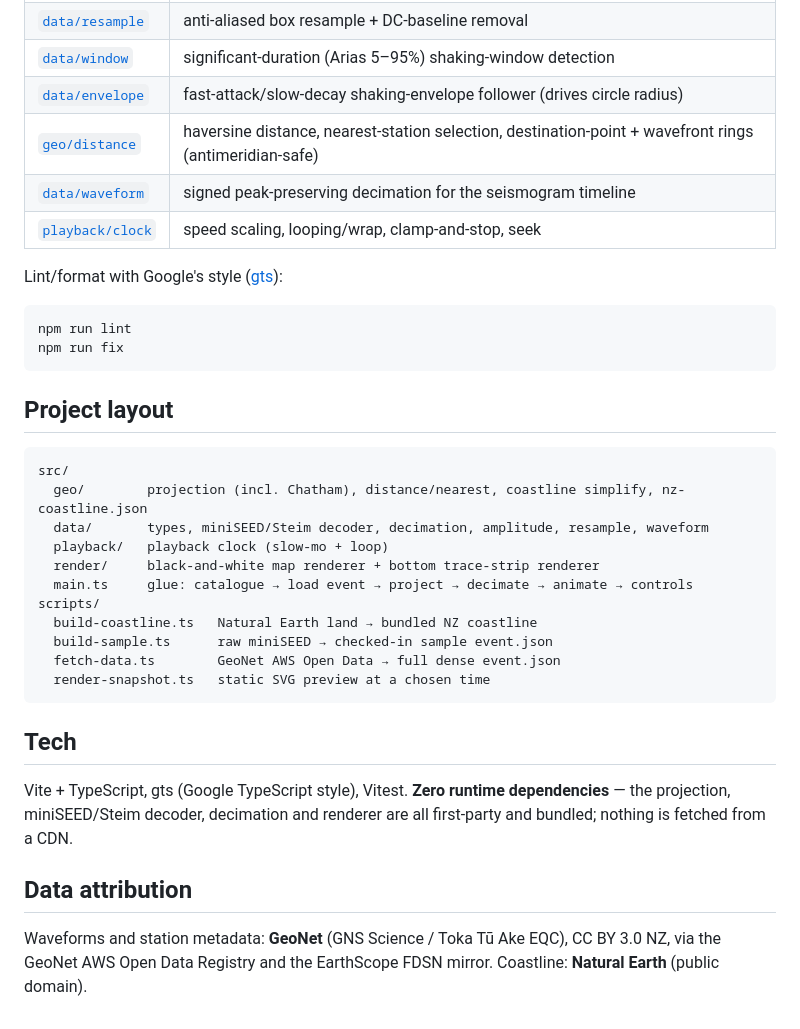
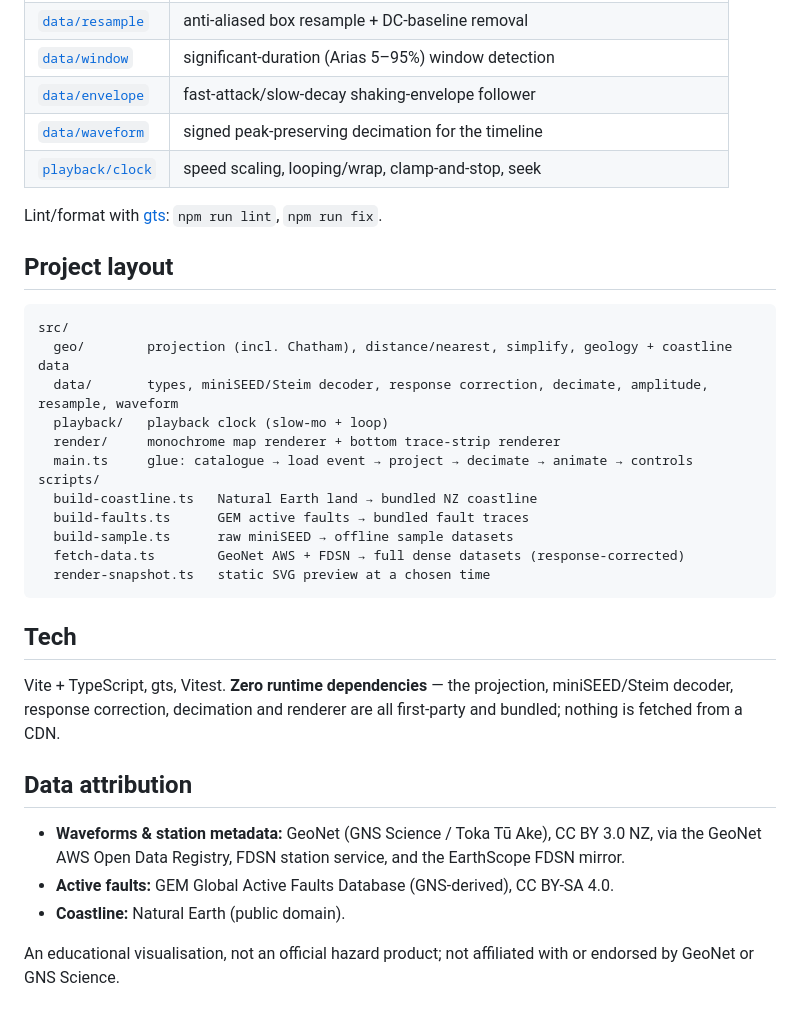
Before and after one commit to rjwnz/earthquakes, a Markdown page: README.md, the part around one of its changes. Drawn GitHub-style.

````diff
--- a/README.md
+++ b/README.md
@@ -175,41 +155,41 @@ parts that can actually be wrong — rather than the DOM/canvas glue:
 | [`data/resample`](src/data/resample.ts) | anti-aliased box resample + DC-baseline removal |
-| [`data/window`](src/data/window.ts) | significant-duration (Arias 5–95%) shaking-window detection |
-| [`data/envelope`](src/data/envelope.ts) | fast-attack/slow-decay shaking-envelope follower (drives circle radius) |
-| [`geo/distance`](src/geo/distance.ts) | haversine distance, nearest-station selection, destination-point + wavefront rings (antimeridian-safe) |
-| [`data/waveform`](src/data/waveform.ts) | signed peak-preserving decimation for the seismogram timeline |
+| [`data/window`](src/data/window.ts) | significant-duration (Arias 5–95%) window detection |
+| [`data/envelope`](src/data/envelope.ts) | fast-attack/slow-decay shaking-envelope follower |
+| [`data/waveform`](src/data/waveform.ts) | signed peak-preserving decimation for the timeline |
 | [`playback/clock`](src/playback/clock.ts) | speed scaling, looping/wrap, clamp-and-stop, seek |
 
-Lint/format with Google's style ([gts](https://github.com/google/gts)):
-
-```bash
-npm run lint
-npm run fix
-```
+Lint/format with [gts](https://github.com/google/gts): `npm run lint`, `npm run fix`.
 
 ## Project layout
 
 ```
 src/
-  geo/        projection (incl. Chatham), distance/nearest, coastline simplify, nz-coastline.json
-  data/       types, miniSEED/Steim decoder, decimation, amplitude, resample, waveform
+  geo/        projection (incl. Chatham), distance/nearest, simplify, geology + coastline data
+  data/       types, miniSEED/Steim decoder, response correction, decimate, amplitude, resample, waveform
   playback/   playback clock (slow-mo + loop)
-  render/     black-and-white map renderer + bottom trace-strip renderer
+  render/     monochrome map renderer + bottom trace-strip renderer
   main.ts     glue: catalogue → load event → project → decimate → animate → controls
 scripts/
   build-coastline.ts   Natural Earth land → bundled NZ coastline
-  build-sample.ts      raw miniSEED → checked-in sample event.json
-  fetch-data.ts        GeoNet AWS Open Data → full dense event.json
+  build-faults.ts      GEM active faults → bundled fault traces
+  build-sample.ts      raw miniSEED → offline sample datasets
+  fetch-data.ts        GeoNet AWS + FDSN → full dense datasets (response-corrected)
   render-snapshot.ts   static SVG preview at a chosen time
 ```
 
 ## Tech
 
-Vite + TypeScript, gts (Google TypeScript style), Vitest. **Zero runtime
-dependencies** — the projection, miniSEED/Steim decoder, decimation and renderer
-are all first-party and bundled; nothing is fetched from a CDN.
+Vite + TypeScript, gts, Vitest. **Zero runtime dependencies** — the projection,
+miniSEED/Steim decoder, response correction, decimation and renderer are all
+first-party and bundled; nothing is fetched from a CDN.
 
 ## Data attribution
 
-Waveforms and station metadata: **GeoNet** (GNS Science / Toka Tū Ake EQC),
-CC BY 3.0 NZ, via the GeoNet AWS Open Data Registry and the EarthScope FDSN
-mirror. Coastline: **Natural Earth** (public domain).
+- **Waveforms & station metadata:** GeoNet (GNS Science / Toka Tū Ake), CC BY
+  3.0 NZ, via the GeoNet AWS Open Data Registry, FDSN station service, and the
+  EarthScope FDSN mirror.
+- **Active faults:** GEM Global Active Faults Database (GNS-derived), CC BY-SA 4.0.
+- **Coastline:** Natural Earth (public domain).
+
+An educational visualisation, not an official hazard product; not affiliated
+with or endorsed by GeoNet or GNS Science.
````
Also changed, not shown: other parts of README.md (+83 -103 lines).
